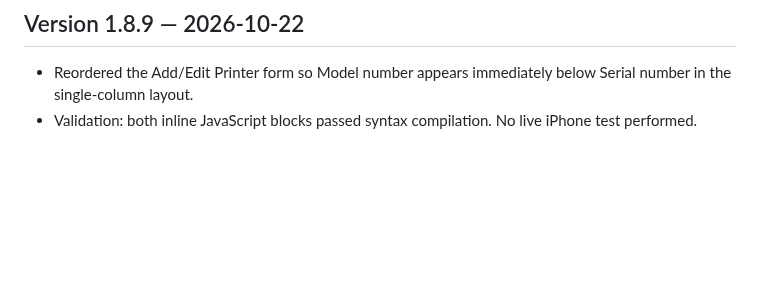
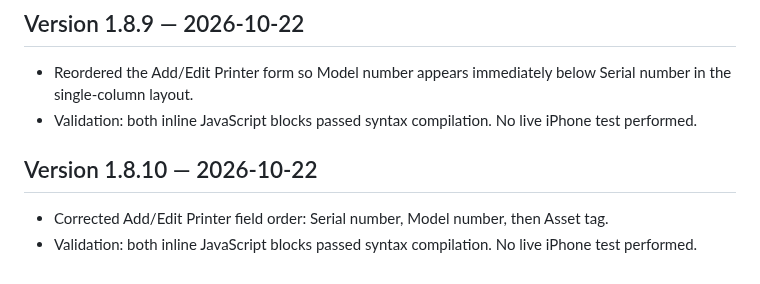
Before and after one commit to BobbyT416/BLS-Printer-Inventory, a Markdown page: HANDOFF.md, the part around the change. GitHub-like rendering; blank space fills up the shorter version.

Commit message:
Record corrected printer form field order in v1.8.10

```diff
--- a/HANDOFF.md
+++ b/HANDOFF.md
@@ -361,3 +361,8 @@ Fields include Barcode, Serial Number, Asset Tag, Date Received, Type, Model, Pa
 ## Version 1.8.9 — 2026-10-22
 - Reordered the Add/Edit Printer form so Model number appears immediately below Serial number in the single-column layout.
 - Validation: both inline JavaScript blocks passed syntax compilation. No live iPhone test performed.
+
+
+## Version 1.8.10 — 2026-10-22
+- Corrected Add/Edit Printer field order: Serial number, Model number, then Asset tag.
+- Validation: both inline JavaScript blocks passed syntax compilation. No live iPhone test performed.
```
